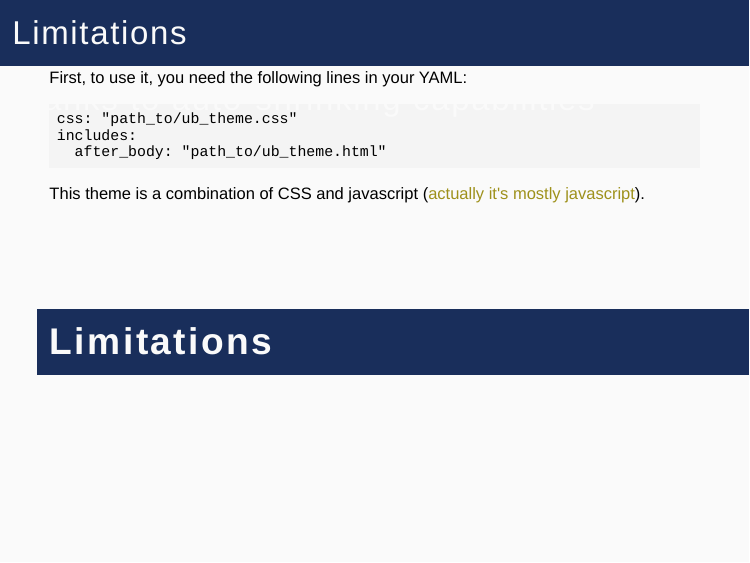
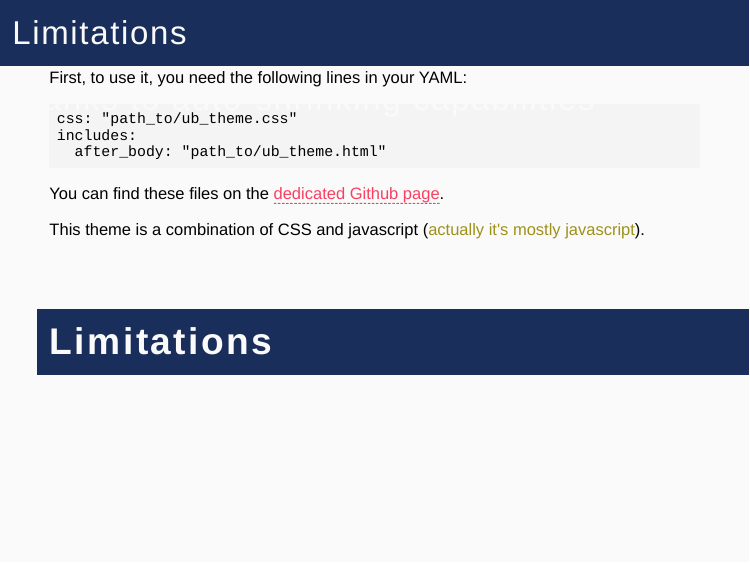
Before and after one commit to lrberge/ub_theme, an R Markdown document (UB_intro/UB_intro.Rmd): page 2 of 18. Rendered offline with R 4.5, knitr and Pandoc, with nearby package versions; the slides are laid out offline by our stand-in for remark.js, each with all of its steps uncovered, in fonts that may differ from those the slides ask for, and without slide numbers, shadows or browser add-ons.

Commit message:
add link to repo

````diff
--- a/UB_intro/UB_intro.Rmd
+++ b/UB_intro/UB_intro.Rmd
@@ -30,6 +30,8 @@ css: "path_to/ub_theme.css"
 includes:
   after_body: "path_to/ub_theme.html"
 ```
+
+You can find these files on the [dedicated Github page](https://github.com/lrberge/ub_theme/).
 
 --
 
````
Also changed, not shown: UB_intro/UB_intro.html.
